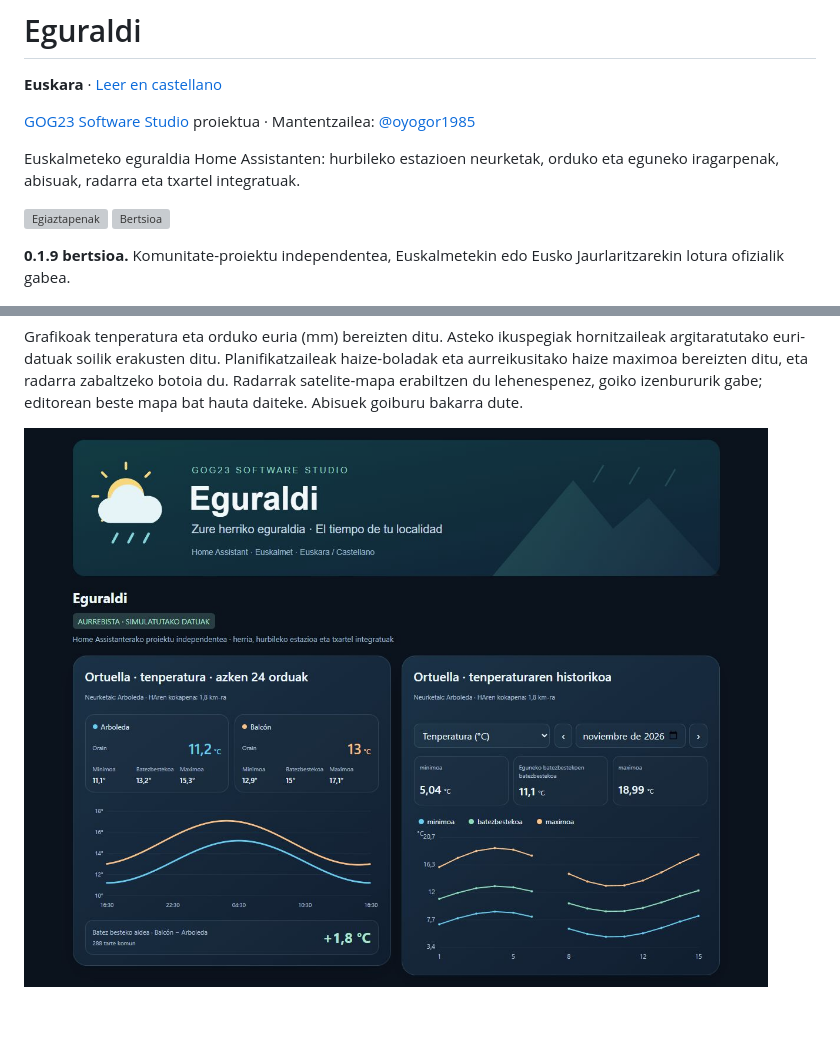
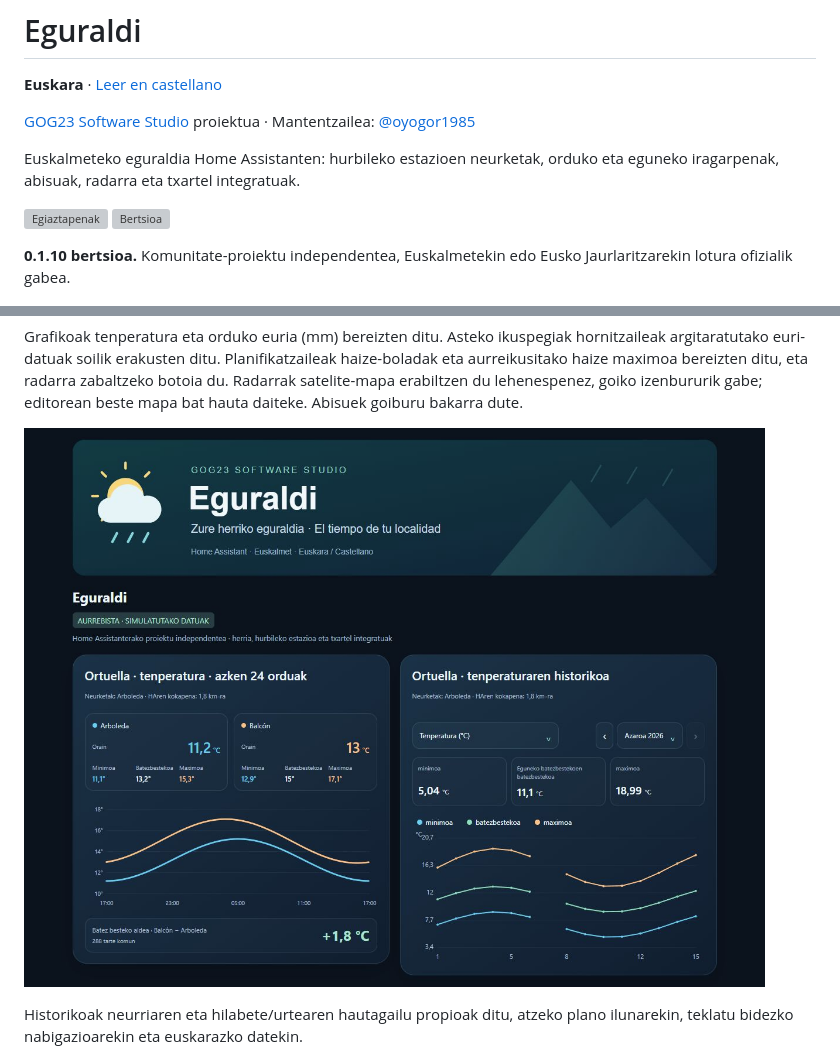
Before and after one commit to GOG23-Software-Studio/eguraldi, a Markdown page: README.eu.md, 2 parts joined by grey strips. Drawn GitHub-style; pictures changed too: docs/history-comparison-eu.jpg; blank space fills up the shorter version; grey boxes are pictures that could not be loaded.

```diff
--- a/README.eu.md
+++ b/README.eu.md
@@ -11,7 +11,7 @@ Euskalmeteko eguraldia Home Assistanten: hurbileko estazioen neurketak, orduko e
 [![Egiaztapenak](https://github.com/GOG23-Software-Studio/eguraldi/actions/workflows/ci.yml/badge.svg)](https://github.com/GOG23-Software-Studio/eguraldi/actions/workflows/ci.yml)
 [![Bertsioa](https://img.shields.io/github/v/release/GOG23-Software-Studio/eguraldi)](https://github.com/GOG23-Software-Studio/eguraldi/releases)
 
-**0.1.9 bertsioa.** Komunitate-proiektu independentea, Euskalmetekin edo Eusko Jaurlaritzarekin lotura ofizialik gabea.
+**0.1.10 bertsioa.** Komunitate-proiektu independentea, Euskalmetekin edo Eusko Jaurlaritzarekin lotura ofizialik gabea.
 
 ![Eguraldiren txartelak, simulatutako datuekin](docs/preview-eu.jpg)
 
@@ -92,6 +92,8 @@ Grafikoak tenperatura eta orduko euria (mm) bereizten ditu. Asteko ikuspegiak ho
 
 ![Tenperaturen konparazioa eta hileko historikoa](docs/history-comparison-eu.jpg)
 
+Historikoak neurriaren eta hilabete/urtearen hautagailu propioak ditu, atzeko plano ilunarekin, teklatu bidezko nabigazioarekin eta euskarazko datekin.
+
 ![Eguraldi · radar · demo](docs/radar-eu.jpg)
 
 ![Eguraldi · resumen / laburpena · demo](docs/summary-eu.jpg)
```
Also changed, not shown: CHANGELOG.md (+7 -0 lines), README.md (+3 -1 lines), docs/history-comparison.jpg, 9 other files.
